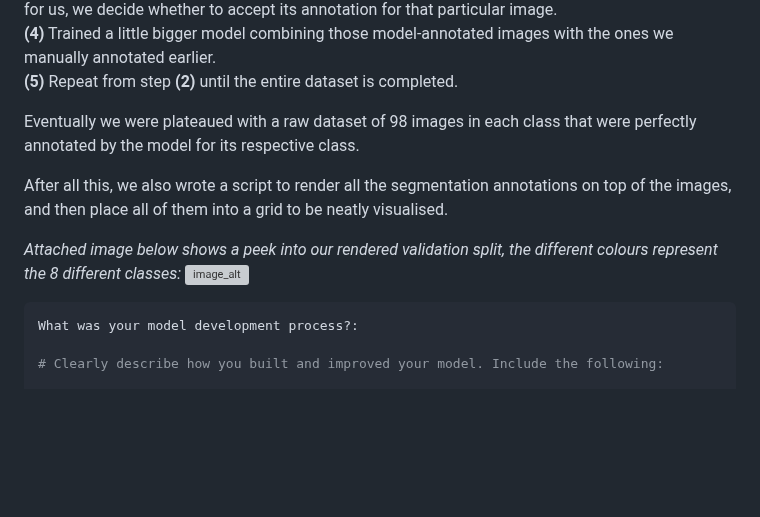
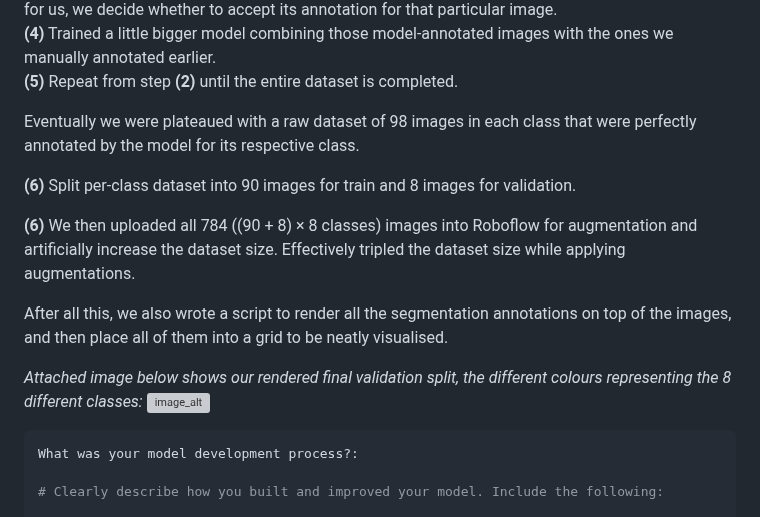
Before and after one commit to chong-yao/naic, a Markdown page: README.md, the part around the change. Drawn GitHub-style; blank space fills up the shorter version; grey boxes are pictures that could not be loaded.

````diff
--- a/README.md
+++ b/README.md
@@ -35,9 +35,13 @@ For each class, \
 
 Eventually we were plateaued with a raw dataset of 98 images in each class that were perfectly annotated by the model for its respective class.
 
+**(6)** Split per-class dataset into 90 images for train and 8 images for validation.
+
+**(6)** We then uploaded all 784 ((90 + 8) × 8 classes) images into Roboflow for augmentation and artificially increase the dataset size. Effectively tripled the dataset size while applying augmentations.
+
 After all this, we also wrote a script to render all the segmentation annotations on top of the images, and then place all of them into a grid to be neatly visualised.
 
-*Attached image below shows a peek into our rendered validation split, the different colours represent the 8 different classes:*
+*Attached image below shows our rendered final validation split, the different colours representing the 8 different classes:*
 ![image_alt](https://github.com/henryocy/naic/blob/b13f73f0e445c1bfe7b85149d84d335863b27158/val-viz.jpg)
 
 ```yaml
````
